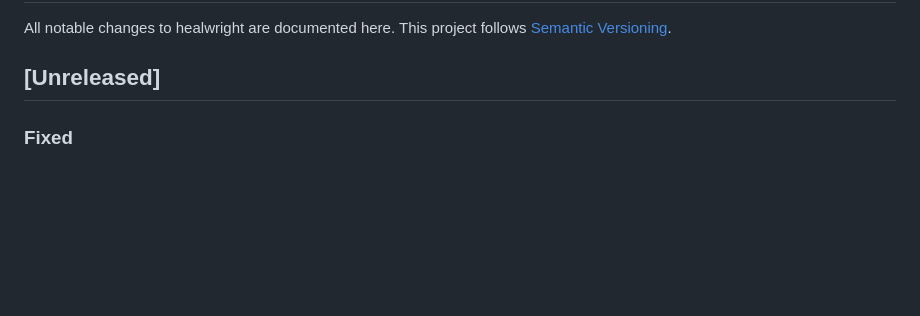
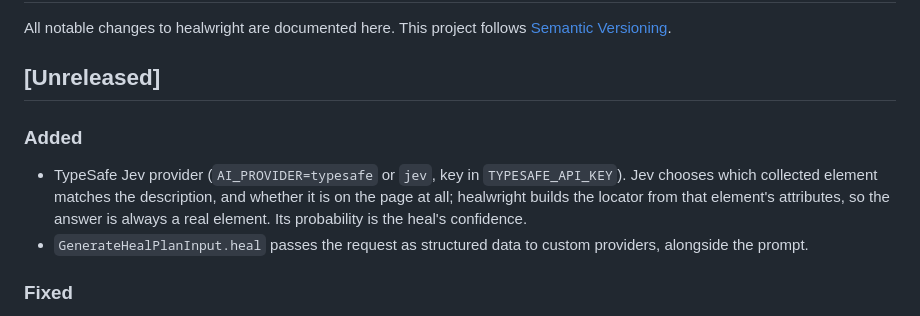
Before and after one commit to amrsa1/healwright, a Markdown page: CHANGELOG.md, the part around the change. Drawn GitHub-style; blank space fills up the shorter version.

```diff
--- a/CHANGELOG.md
+++ b/CHANGELOG.md
@@ -4,6 +4,15 @@ All notable changes to healwright are documented here.
 This project follows [Semantic Versioning](https://semver.org/spec/v2.0.0.html).
 
 ## [Unreleased]
+
+### Added
+
+- TypeSafe Jev provider (`AI_PROVIDER=typesafe` or `jev`, key in `TYPESAFE_API_KEY`). Jev chooses
+  which collected element matches the description, and whether it is on the page at all; healwright
+  builds the locator from that element's attributes, so the answer is always a real element. Its
+  probability is the heal's confidence.
+- `GenerateHealPlanInput.heal` passes the request as structured data to custom providers, alongside
+  the prompt.
 
 ### Fixed
 
```
Also changed, not shown: readme.md (+21 -5 lines), docs/social.png, 5 other files.
